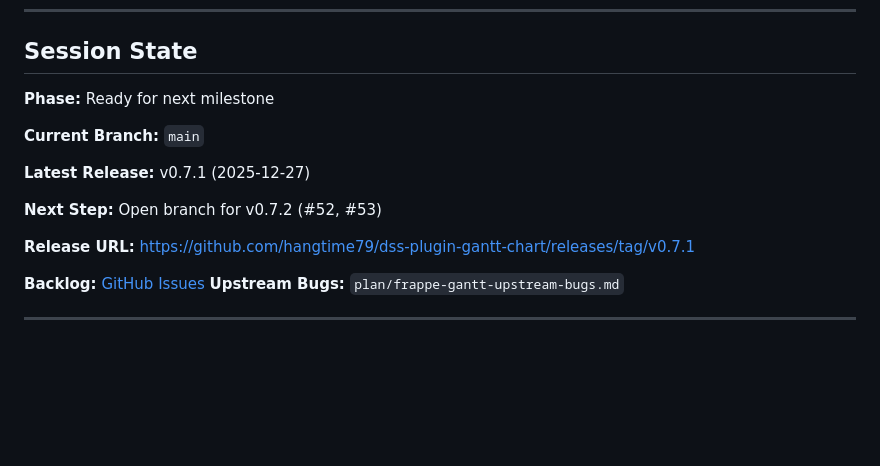
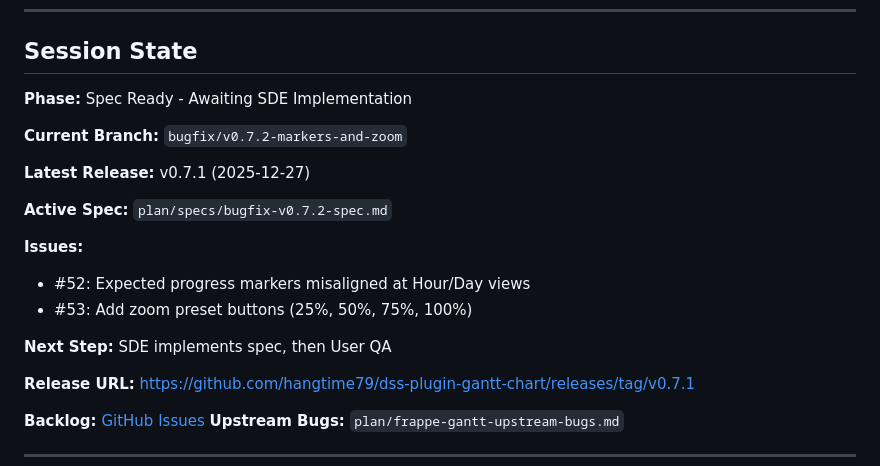
Before and after one commit to hangtime79/dss-plugin-gantt-chart, a Markdown page: CLAUDE.md, the part around the change. Rendered like a GitHub page; blank space fills up the shorter version.

```diff
--- a/CLAUDE.md
+++ b/CLAUDE.md
@@ -128,13 +128,19 @@ Simple fixes with plenty of context don't need intervention tracking.
 
 ## Session State
 
-**Phase:** Ready for next milestone
+**Phase:** Spec Ready - Awaiting SDE Implementation
 
-**Current Branch:** `main`
+**Current Branch:** `bugfix/v0.7.2-markers-and-zoom`
 
 **Latest Release:** v0.7.1 (2025-12-27)
 
-**Next Step:** Open branch for v0.7.2 (#52, #53)
+**Active Spec:** `plan/specs/bugfix-v0.7.2-spec.md`
+
+**Issues:**
+- #52: Expected progress markers misaligned at Hour/Day views
+- #53: Add zoom preset buttons (25%, 50%, 75%, 100%)
+
+**Next Step:** SDE implements spec, then User QA
 
 **Release URL:** https://github.com/hangtime79/dss-plugin-gantt-chart/releases/tag/v0.7.1
 
```
Also changed, not shown: plan/specs/bugfix-v0.7.2-spec.md (added, +344 -0 lines).
